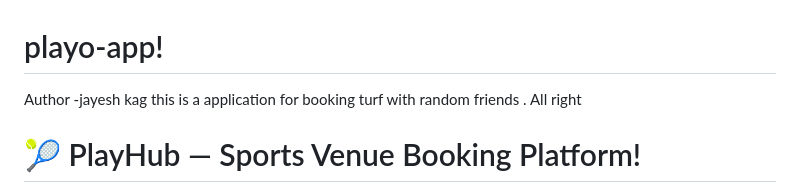
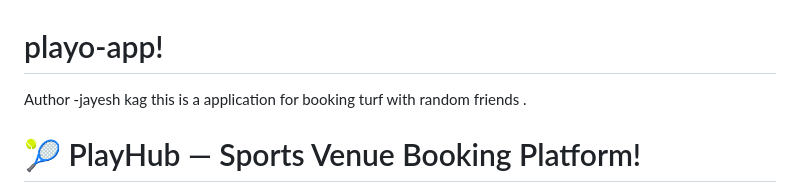
Before and after one commit to jayeshkag-074/playo-app, a Markdown page: README.md, the part around the change. Rendered like a GitHub page.

```diff
--- a/README.md
+++ b/README.md
@@ -1,7 +1,6 @@
 # playo-app!
 Author -jayesh kag
 this is a application for booking turf with random friends .
-All right
 
 
 # 🎾 PlayHub — Sports Venue Booking Platform!
```
